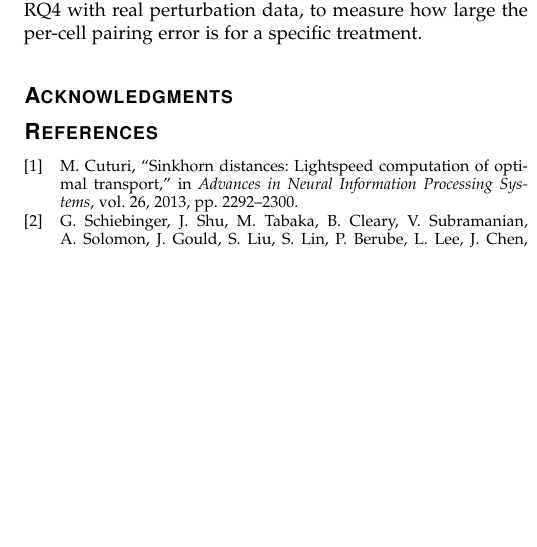
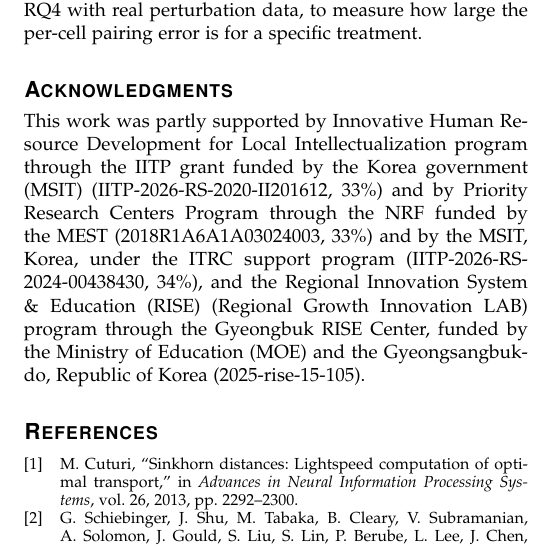
Before and after one commit to xaviwho/sisbar_eva, a LaTeX paper (paper/main.tex): part of one column of page 10 of 10, cut so that both start at the same text, the shorter picture padded with empty space. Compiled offline with pdfLaTeX; a missing font is replaced by an installed copy or a similar font; a LaTeX package or settings file that is missing is left out.

Commit message:
Compiled 2026-11-17 04:43 UTC

```diff
--- a/paper/main.tex
+++ b/paper/main.tex
@@ -874,7 +874,7 @@ treatment.
 \else
   \section*{Acknowledgment}
 \fi
-% Funding.
+This work was partly supported by Innovative Human Resource Development for Local Intellectualization program through the IITP grant funded by the Korea government (MSIT) (IITP-2026-RS-2020-II201612, 33\%) and by Priority Research Centers Program through the NRF funded by the MEST (2018R1A6A1A03024003, 33\%) and by the MSIT, Korea, under the ITRC support program (IITP-2026-RS-2024-00438430, 34\%),  and the Regional Innovation System \& Education (RISE) (Regional Growth Innovation LAB) program through the Gyeongbuk RISE Center, funded by the Ministry of Education (MOE) and the Gyeongsangbuk-do, Republic of Korea (2025-rise-15-105).
 
 \bibliographystyle{IEEEtran}
 \bibliography{sisbar_refs}
```
